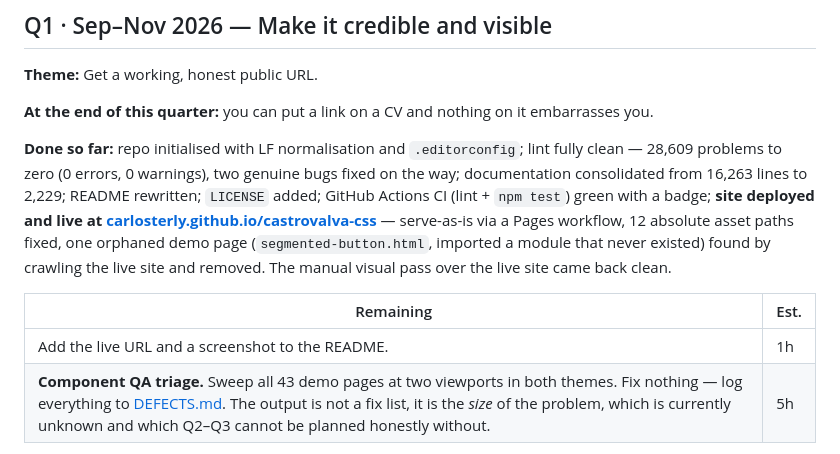
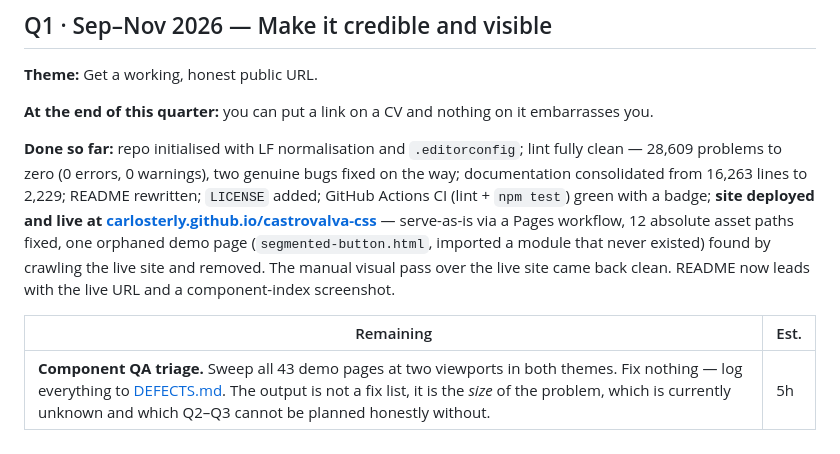
Before and after one commit to carlosterly/castrovalva-css, a Markdown page: docs/ROADMAP.md, the part around the change. Drawn GitHub-style.

Commit message:
Roadmap: README URL + screenshot done; Q1 down to the QA triage
Co-Authored-By: Claude Sonnet 5 <noreply@anthropic.com>

```diff
--- a/docs/ROADMAP.md
+++ b/docs/ROADMAP.md
@@ -65,11 +65,10 @@ Explicitly not doing these in this horizon. Recorded so the decision does not ge
 
 **At the end of this quarter:** you can put a link on a CV and nothing on it embarrasses you.
 
-**Done so far:** repo initialised with LF normalisation and `.editorconfig`; lint fully clean — 28,609 problems to zero (0 errors, 0 warnings), two genuine bugs fixed on the way; documentation consolidated from 16,263 lines to 2,229; README rewritten; `LICENSE` added; GitHub Actions CI (lint + `npm test`) green with a badge; **site deployed and live at [carlosterly.github.io/castrovalva-css](https://carlosterly.github.io/castrovalva-css/)** — serve-as-is via a Pages workflow, 12 absolute asset paths fixed, one orphaned demo page (`segmented-button.html`, imported a module that never existed) found by crawling the live site and removed. The manual visual pass over the live site came back clean.
+**Done so far:** repo initialised with LF normalisation and `.editorconfig`; lint fully clean — 28,609 problems to zero (0 errors, 0 warnings), two genuine bugs fixed on the way; documentation consolidated from 16,263 lines to 2,229; README rewritten; `LICENSE` added; GitHub Actions CI (lint + `npm test`) green with a badge; **site deployed and live at [carlosterly.github.io/castrovalva-css](https://carlosterly.github.io/castrovalva-css/)** — serve-as-is via a Pages workflow, 12 absolute asset paths fixed, one orphaned demo page (`segmented-button.html`, imported a module that never existed) found by crawling the live site and removed. The manual visual pass over the live site came back clean. README now leads with the live URL and a component-index screenshot.
 
 | Remaining | Est. |
 | --- | --- |
-| Add the live URL and a screenshot to the README. | 1h |
 | **Component QA triage.** Sweep all 43 demo pages at two viewports in both themes. Fix nothing — log everything to [DEFECTS.md](./DEFECTS.md). The output is not a fix list, it is the *size* of the problem, which is currently unknown and which Q2–Q3 cannot be planned honestly without. | 5h |
 
 **Decision — serve-as-is, not a Vite build.** Fastest route to a live URL, which is the quarter's whole point. The trade-offs it accepts, all deferred to Q2's site-polish work: the published site is the source tree rather than an optimised bundle; the six raw `.md` links in the home-page "Documentation & Tools" section render as plain text on Pages (logged in [DEFECTS.md](./DEFECTS.md)); no minification, bundling or cache-busting. Revisit if the unbundled module graph loads too slowly to demo well.
```
